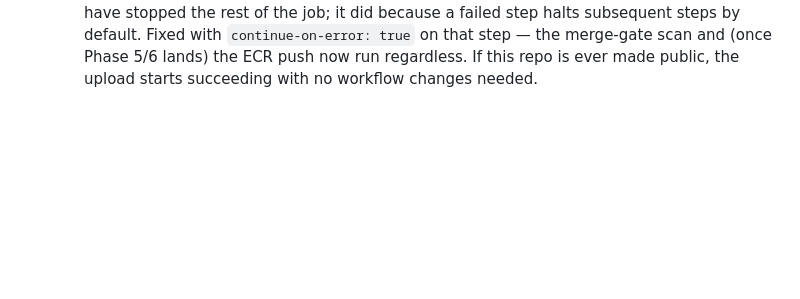
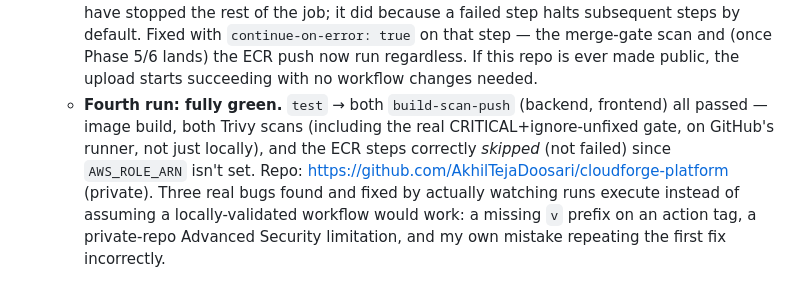
Before and after one commit to AkhilTejaDoosari/cloudforge-platform, a Markdown page: docs/phases.md, the part around the change. Drawn GitHub-style; blank space fills up the shorter version.

```diff
--- a/docs/phases.md
+++ b/docs/phases.md
@@ -189,3 +189,12 @@
     Phase 5/6 lands) the ECR push now run regardless. If this repo is ever
     made public, the upload starts succeeding with no workflow changes
     needed.
+  - **Fourth run: fully green.** `test` → both `build-scan-push` (backend,
+    frontend) all passed — image build, both Trivy scans (including the real
+    CRITICAL+ignore-unfixed gate, on GitHub's runner, not just locally), and
+    the ECR steps correctly *skipped* (not failed) since `AWS_ROLE_ARN` isn't
+    set. Repo: https://github.com/AkhilTejaDoosari/cloudforge-platform
+    (private). Three real bugs found and fixed by actually watching runs
+    execute instead of assuming a locally-validated workflow would work:
+    a missing `v` prefix on an action tag, a private-repo Advanced Security
+    limitation, and my own mistake repeating the first fix incorrectly.
```
Also changed, not shown: README.md (+8 -0 lines).
